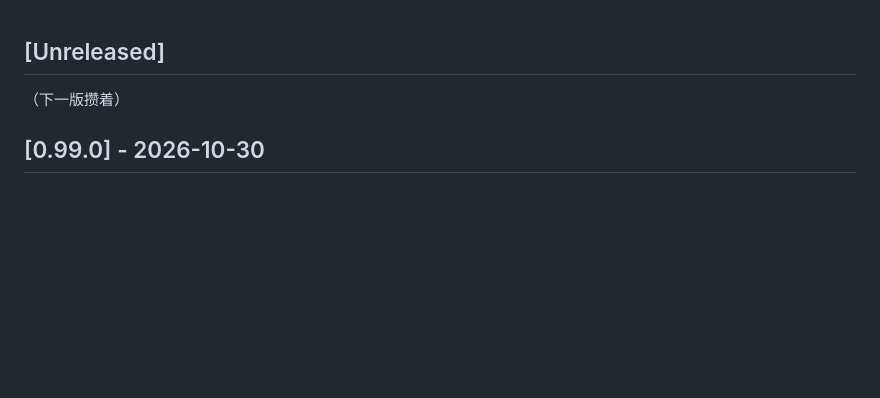
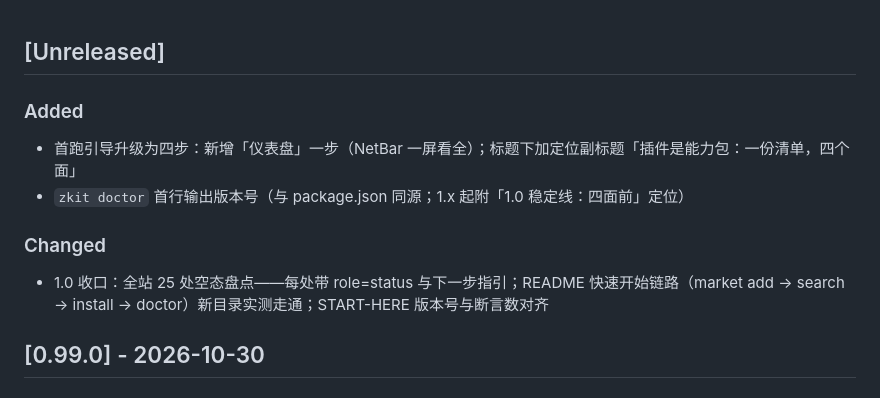
Before and after one commit to nicholyx/zerokit, a Markdown page: CHANGELOG.md, the part around the change. GitHub-like rendering; blank space fills up the shorter version.

Commit message:
docs(changelog): 第九十五轮条目补写

```diff
--- a/CHANGELOG.md
+++ b/CHANGELOG.md
@@ -1,6 +1,14 @@
 ## [Unreleased]
 
-（下一版攒着）
+### Added
+
+- 首跑引导升级为四步：新增「仪表盘」一步（NetBar 一屏看全）；标题下加定位副标题「插件是能力包：一份清单，四个面」
+- `zkit doctor` 首行输出版本号（与 package.json 同源；1.x 起附「1.0 稳定线：四面前」定位）
+
+### Changed
+
+- 1.0 收口：全站 25 处空态盘点——每处带 role=status 与下一步指引；README 快速开始链路（market add → search → install → doctor）新目录实测走通；START-HERE 版本号与断言数对齐
+
 
 ## [0.99.0] - 2026-10-30
 
```
